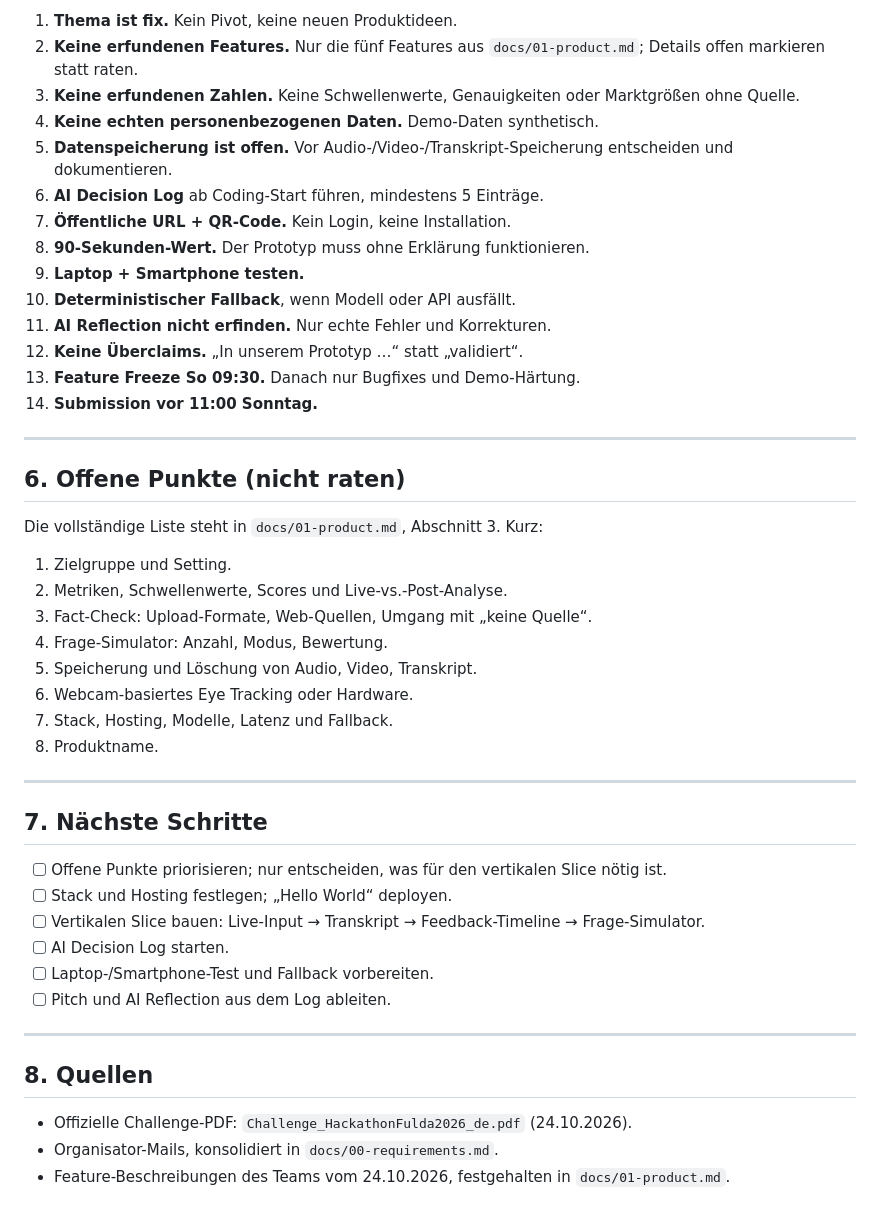
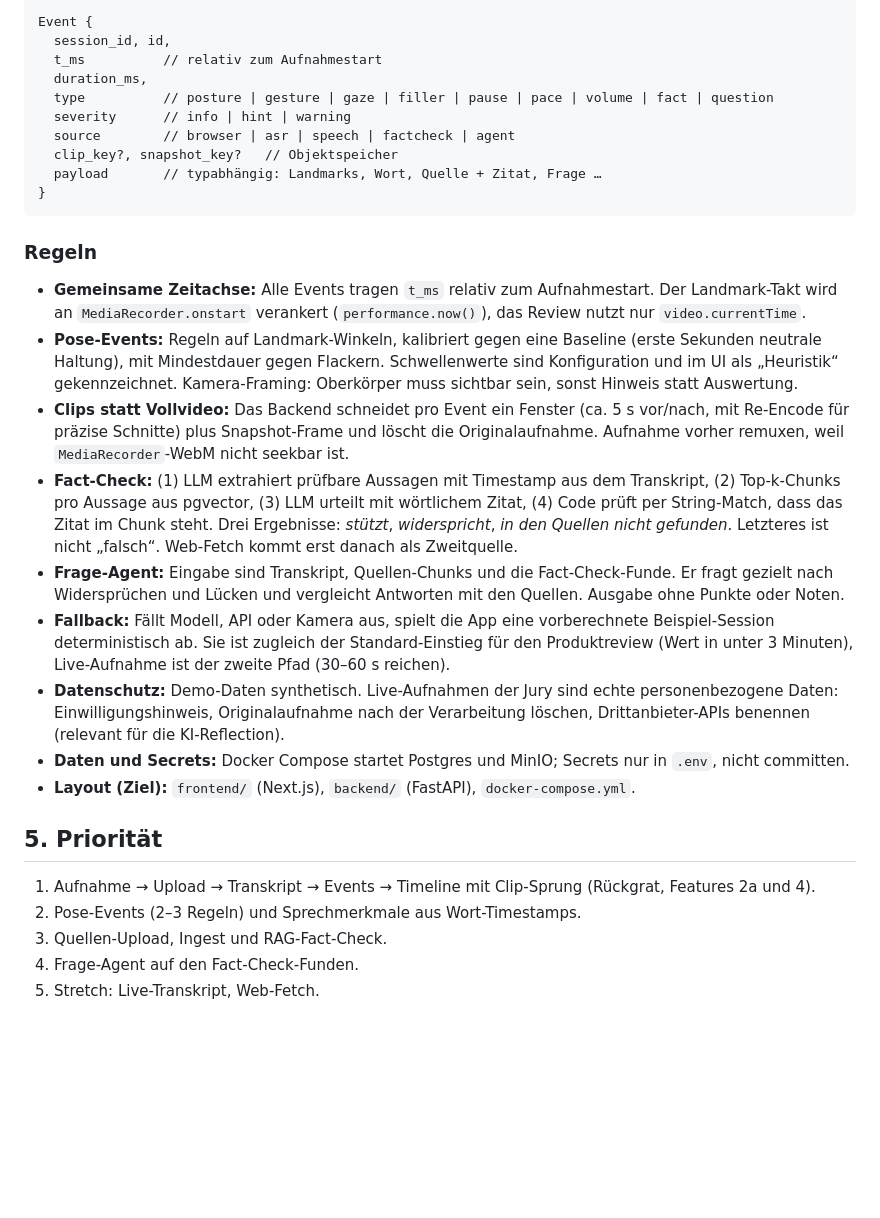
Before and after one commit to johannes3502/hackathon-fulda, a Markdown page: AGENTS.md, the part around one of its changes. GitHub-like rendering; blank space fills up the shorter version.

````diff
--- a/AGENTS.md
+++ b/AGENTS.md
@@ -99,55 +83,33 @@ templates/
 
-1. **Thema ist fix.** Kein Pivot, keine neuen Produktideen.
-2. **Keine erfundenen Features.** Nur die fünf Features aus
-   `docs/01-product.md`; Details offen markieren statt raten.
-3. **Keine erfundenen Zahlen.** Keine Schwellenwerte, Genauigkeiten oder
-   Marktgrößen ohne Quelle.
-4. **Keine echten personenbezogenen Daten.** Demo-Daten synthetisch.
-5. **Datenspeicherung ist offen.** Vor Audio-/Video-/Transkript-Speicherung
-   entscheiden und dokumentieren.
-6. **AI Decision Log** ab Coding-Start führen, mindestens 5 Einträge.
-7. **Öffentliche URL + QR-Code.** Kein Login, keine Installation.
-8. **90-Sekunden-Wert.** Der Prototyp muss ohne Erklärung funktionieren.
-9. **Laptop + Smartphone testen.**
-10. **Deterministischer Fallback**, wenn Modell oder API ausfällt.
-11. **AI Reflection nicht erfinden.** Nur echte Fehler und Korrekturen.
-12. **Keine Überclaims.** „In unserem Prototyp …“ statt „validiert“.
-13. **Feature Freeze So 09:30.** Danach nur Bugfixes und Demo-Härtung.
-14. **Submission vor 11:00 Sonntag.**
+```
+Event {
+  session_id, id,
+  t_ms          // relativ zum Aufnahmestart
+  duration_ms,
+  type          // posture | gesture | gaze | filler | pause | pace | volume | fact | question
+  severity      // info | hint | warning
+  source        // browser | asr | speech | factcheck | agent
+  clip_key?, snapshot_key?   // Objektspeicher
+  payload       // typabhängig: Landmarks, Wort, Quelle + Zitat, Frage …
+}
+```
 
----
+### Regeln
 
-## 6. Offene Punkte (nicht raten)
+- **Gemeinsame Zeitachse:** Alle Events tragen `t_ms` relativ zum Aufnahmestart. Der Landmark-Takt wird an `MediaRecorder.onstart` verankert (`performance.now()`), das Review nutzt nur `video.currentTime`.
+- **Pose-Events:** Regeln auf Landmark-Winkeln, kalibriert gegen eine Baseline (erste Sekunden neutrale Haltung), mit Mindestdauer gegen Flackern. Schwellenwerte sind Konfiguration und im UI als „Heuristik“ gekennzeichnet. Kamera-Framing: Oberkörper muss sichtbar sein, sonst Hinweis statt Auswertung.
+- **Clips statt Vollvideo:** Das Backend schneidet pro Event ein Fenster (ca. 5 s vor/nach, mit Re-Encode für präzise Schnitte) plus Snapshot-Frame und löscht die Originalaufnahme. Aufnahme vorher remuxen, weil `MediaRecorder`-WebM nicht seekbar ist.
+- **Fact-Check:** (1) LLM extrahiert prüfbare Aussagen mit Timestamp aus dem Transkript, (2) Top-k-Chunks pro Aussage aus pgvector, (3) LLM urteilt mit wörtlichem Zitat, (4) Code prüft per String-Match, dass das Zitat im Chunk steht. Drei Ergebnisse: *stützt*, *widerspricht*, *in den Quellen nicht gefunden*. Letzteres ist nicht „falsch“. Web-Fetch kommt erst danach als Zweitquelle.
+- **Frage-Agent:** Eingabe sind Transkript, Quellen-Chunks und die Fact-Check-Funde. Er fragt gezielt nach Widersprüchen und Lücken und vergleicht Antworten mit den Quellen. Ausgabe ohne Punkte oder Noten.
+- **Fallback:** Fällt Modell, API oder Kamera aus, spielt die App eine vorberechnete Beispiel-Session deterministisch ab. Sie ist zugleich der Standard-Einstieg für den Produktreview (Wert in unter 3 Minuten), Live-Aufnahme ist der zweite Pfad (30–60 s reichen).
+- **Datenschutz:** Demo-Daten synthetisch. Live-Aufnahmen der Jury sind echte personenbezogene Daten: Einwilligungshinweis, Originalaufnahme nach der Verarbeitung löschen, Drittanbieter-APIs benennen (relevant für die KI-Reflection).
+- **Daten und Secrets:** Docker Compose startet Postgres und MinIO; Secrets nur in `.env`, nicht committen.
+- **Layout (Ziel):** `frontend/` (Next.js), `backend/` (FastAPI), `docker-compose.yml`.
 
-Die vollständige Liste steht in `docs/01-product.md`, Abschnitt 3. Kurz:
+## 5. Priorität
 
-1. Zielgruppe und Setting.
-2. Metriken, Schwellenwerte, Scores und Live-vs.-Post-Analyse.
-3. Fact-Check: Upload-Formate, Web-Quellen, Umgang mit „keine Quelle“.
-4. Frage-Simulator: Anzahl, Modus, Bewertung.
-5. Speicherung und Löschung von Audio, Video, Transkript.
-6. Webcam-basiertes Eye Tracking oder Hardware.
-7. Stack, Hosting, Modelle, Latenz und Fallback.
-8. Produktname.
-
----
-
-## 7. Nächste Schritte
-
-- [ ] Offene Punkte priorisieren; nur entscheiden, was für den vertikalen Slice
-      nötig ist.
-- [ ] Stack und Hosting festlegen; „Hello World“ deployen.
-- [ ] Vertikalen Slice bauen: Live-Input → Transkript → Feedback-Timeline →
-      Frage-Simulator.
-- [ ] AI Decision Log starten.
-- [ ] Laptop-/Smartphone-Test und Fallback vorbereiten.
-- [ ] Pitch und AI Reflection aus dem Log ableiten.
-
----
-
-## 8. Quellen
-
-- Offizielle Challenge-PDF: `Challenge_HackathonFulda2026_de.pdf` (24.10.2026).
-- Organisator-Mails, konsolidiert in `docs/00-requirements.md`.
-- Feature-Beschreibungen des Teams vom 24.10.2026, festgehalten in
-  `docs/01-product.md`.
+1. Aufnahme → Upload → Transkript → Events → Timeline mit Clip-Sprung (Rückgrat, Features 2a und 4).
+2. Pose-Events (2–3 Regeln) und Sprechmerkmale aus Wort-Timestamps.
+3. Quellen-Upload, Ingest und RAG-Fact-Check.
+4. Frage-Agent auf den Fact-Check-Funden.
+5. Stretch: Live-Transkript, Web-Fetch.
````
Also changed, not shown: other parts of AGENTS.md (+62 -78 lines).
